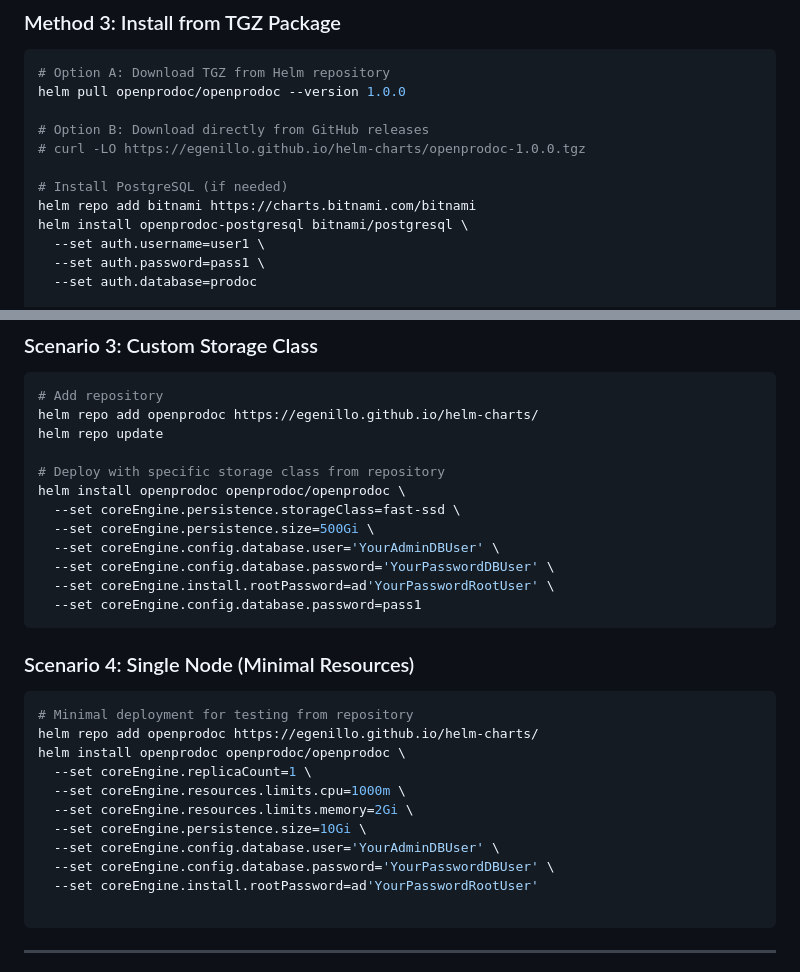
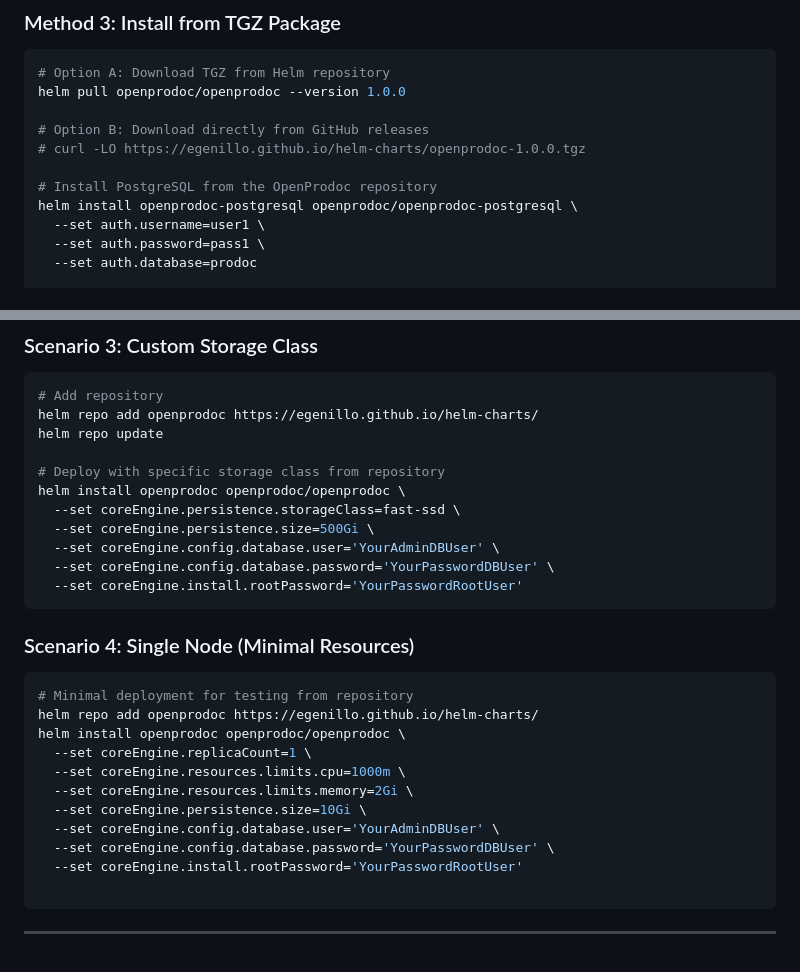
Before and after one commit to egenillo/openprodoc_red, a Markdown page: docs/HELM_DEPLOYMENT_GUIDE.md, 2 parts joined by grey strips. GitHub-like rendering.

````diff
--- a/docs/HELM_DEPLOYMENT_GUIDE.md
+++ b/docs/HELM_DEPLOYMENT_GUIDE.md
@@ -118,9 +118,8 @@ helm pull openprodoc/openprodoc --version 1.0.0
 # Option B: Download directly from GitHub releases
 # curl -LO https://egenillo.github.io/helm-charts/openprodoc-1.0.0.tgz
 
-# Install PostgreSQL (if needed)
-helm repo add bitnami https://charts.bitnami.com/bitnami
-helm install openprodoc-postgresql bitnami/postgresql \
+# Install PostgreSQL from the OpenProdoc repository
+helm install openprodoc-postgresql openprodoc/openprodoc-postgresql \
   --set auth.username=user1 \
   --set auth.password=pass1 \
   --set auth.database=prodoc
@@ -294,8 +291,7 @@ helm install openprodoc openprodoc/openprodoc \
   --set coreEngine.persistence.size=500Gi \
   --set coreEngine.config.database.user='YourAdminDBUser' \
   --set coreEngine.config.database.password='YourPasswordDBUser' \
-  --set coreEngine.install.rootPassword=ad'YourPasswordRootUser' \
-  --set coreEngine.config.database.password=pass1
+  --set coreEngine.install.rootPassword='YourPasswordRootUser'
 ```
 
 
@@ -311,7 +307,7 @@ helm install openprodoc openprodoc/openprodoc \
   --set coreEngine.persistence.size=10Gi \
   --set coreEngine.config.database.user='YourAdminDBUser' \
   --set coreEngine.config.database.password='YourPasswordDBUser' \
-  --set coreEngine.install.rootPassword=ad'YourPasswordRootUser'
+  --set coreEngine.install.rootPassword='YourPasswordRootUser'
 
 ```
 
````
Also changed, not shown: other parts of docs/HELM_DEPLOYMENT_GUIDE.md (+10 -12 lines).
